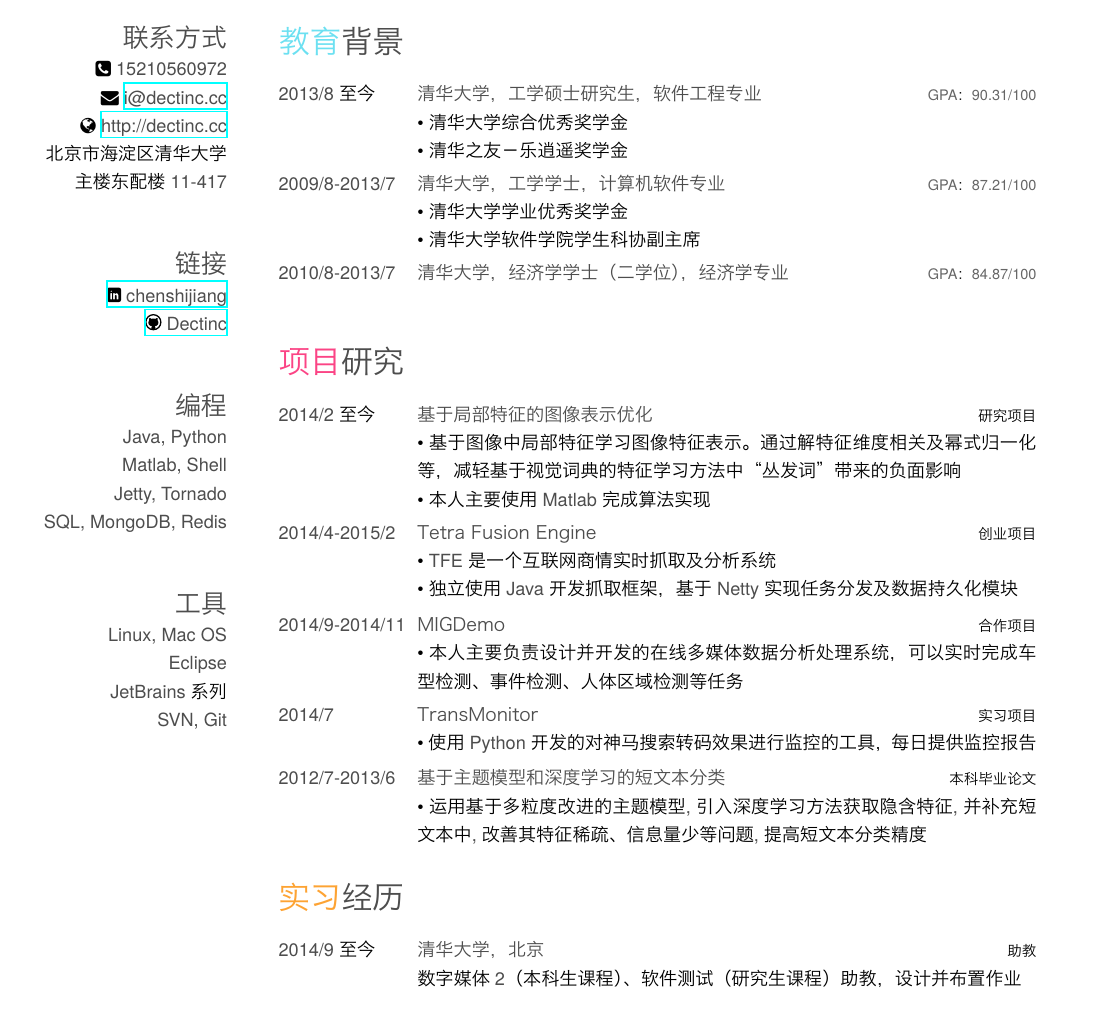
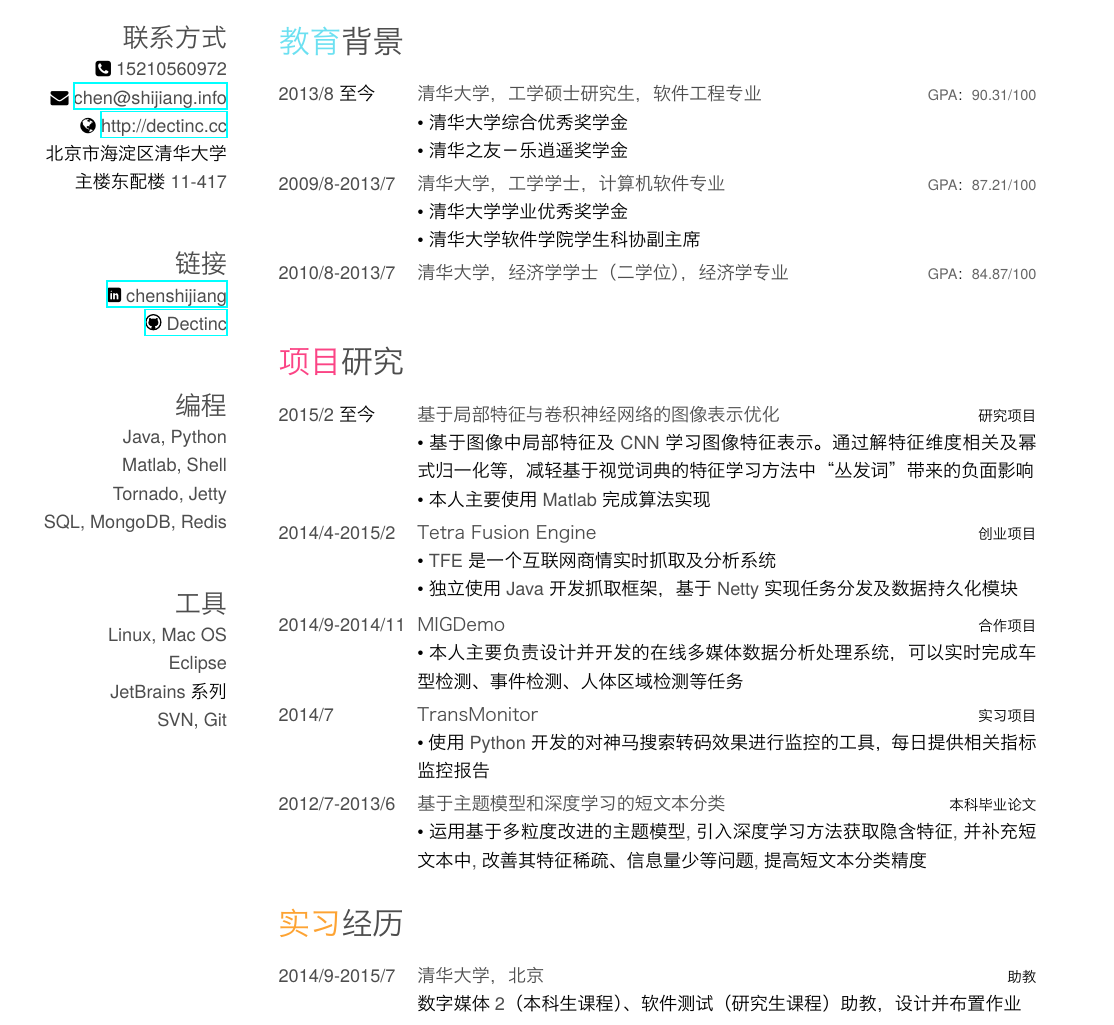
Before and after one commit to Dectinc/resume, a LaTeX CV (cv-cn.tex): part of the page, cut so that both start at the same text. The pictures show the PDF file cv-cn.pdf that the author committed with the source.

Commit message:
update en&cn

```diff
--- a/cv-cn.tex
+++ b/cv-cn.tex
@@ -14,7 +14,8 @@
     % 主页：\href{http://dectinc.cc}{http://dectinc.cc~}
     % 电话：15210560972~~~~~
     \faPhoneSign{~15210560972} % choose from faPhoneSign, faPhone, faMobilePhone
-    \faEnvelopeAlt{~\href{mailto:i@dectinc.cc}{i@dectinc.cc}} % choose from faEnvelopeAlt or faEnvelope
+    \faEnvelopeAlt{~\href{mailto:chen@shijiang.info}{chen@shijiang.info}} % choose from faEnvelopeAlt or faEnvelope
+    % \faEnvelopeAlt{~\href{mailto:i@dectinc.cc}{i@dectinc.cc}} % choose from faEnvelopeAlt or faEnvelope
     \faGlobe{~\href{http://dectinc.cc}{http://dectinc.cc}}
     % 电话：15210560972
     % 邮箱：\href{mailto:i@dectinc.cc}{i@dectinc.cc}
@@ -84,10 +85,10 @@
 
 \begin{entrylist}
   \entry
-    {2014/2至今}
-    {基于局部特征的图像表示优化}
+    {2015/2至今}
+    {基于局部特征与卷积神经网络的图像表示优化}
     {研究项目}
-    {$\bullet$ 基于图像中局部特征学习图像特征表示。通过解特征维度相关及幂式归一化等，减轻基于视觉词典的特征学习方法中“丛发词”带来的负面影响 \\
+    {$\bullet$ 基于图像中局部特征及CNN学习图像特征表示。通过解特征维度相关及幂式归一化等，减轻基于视觉词典的特征学习方法中“丛发词”带来的负面影响 \\
     $\bullet$ 本人主要使用Matlab完成算法实现}
   % \entry
   %   {2014/10-2015/3}
@@ -116,7 +117,7 @@
     {2014/7}
     {TransMonitor}
     {实习项目}
-    {$\bullet$ 使用Python开发的对神马搜索转码效果进行监控的工具，每日提供监控报告}
+    {$\bullet$ 使用Python开发的对神马搜索转码效果进行监控的工具，每日提供相关指标监控报告}
   \entry
     {2012/7-2013/6}
     {基于主题模型和深度学习的短文本分类}
@@ -143,7 +144,7 @@
 
 \begin{entrylist}
   \entry
-    {2014/9至今}
+    {2014/9-2015/7}
     {清华大学，北京}
     {助教}
     {数字媒体2（本科生课程）、软件测试（研究生课程）助教，设计并布置作业}
```
Also changed, not shown: cv-en.tex (+11 -5 lines), cv-cn.pdf, cv-en.pdf, cv-cn.tex (2 more changed lines).
